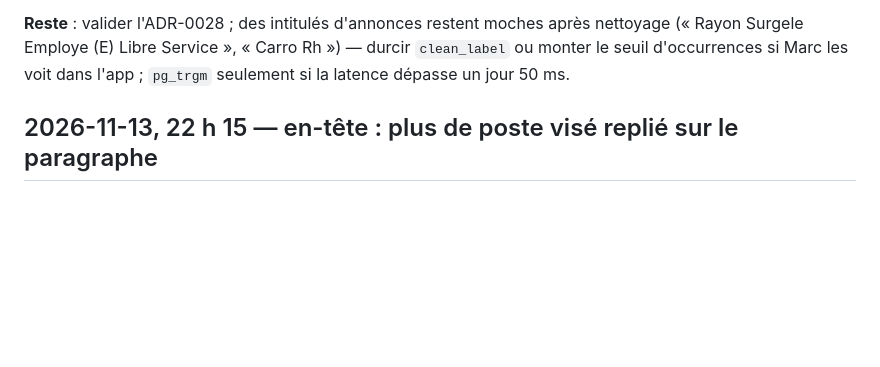
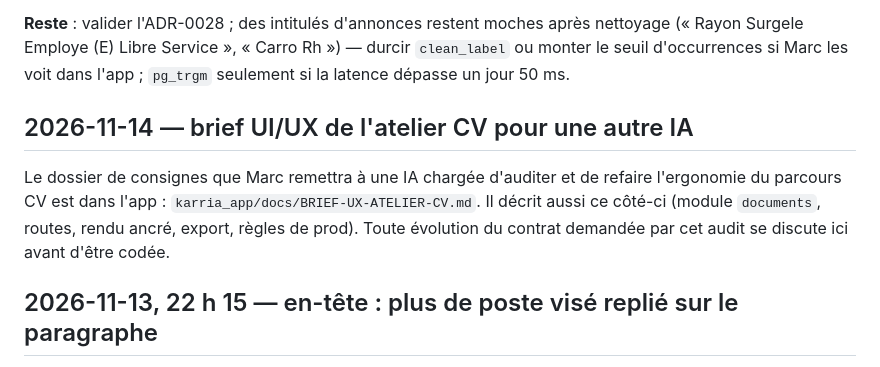
Before and after one commit to Youorus/Karria-api-full, a Markdown page: docs/REPRISE.md, the part around the change. Rendered like a GitHub page; blank space fills up the shorter version.

Commit message:
docs(reprise): renvoi vers le brief UI/UX de l'atelier CV

```diff
--- a/docs/REPRISE.md
+++ b/docs/REPRISE.md
@@ -641,6 +641,10 @@ de test sous la main ; la route e2e est couverte par les tests).
 (« Rayon Surgele Employe (E) Libre Service », « Carro Rh ») — durcir `clean_label` ou monter le
 seuil d'occurrences si Marc les voit dans l'app ; `pg_trgm` seulement si la latence dépasse un
 jour 50 ms.
+
+## 2026-11-14 — brief UI/UX de l'atelier CV pour une autre IA
+
+Le dossier de consignes que Marc remettra à une IA chargée d'auditer et de refaire l'ergonomie du parcours CV est dans l'app : `karria_app/docs/BRIEF-UX-ATELIER-CV.md`. Il décrit aussi ce côté-ci (module `documents`, routes, rendu ancré, export, règles de prod). Toute évolution du contrat demandée par cet audit se discute ici avant d'être codée.
 
 ## 2026-11-13, 22 h 15 — en-tête : plus de poste visé replié sur le paragraphe
 
```
